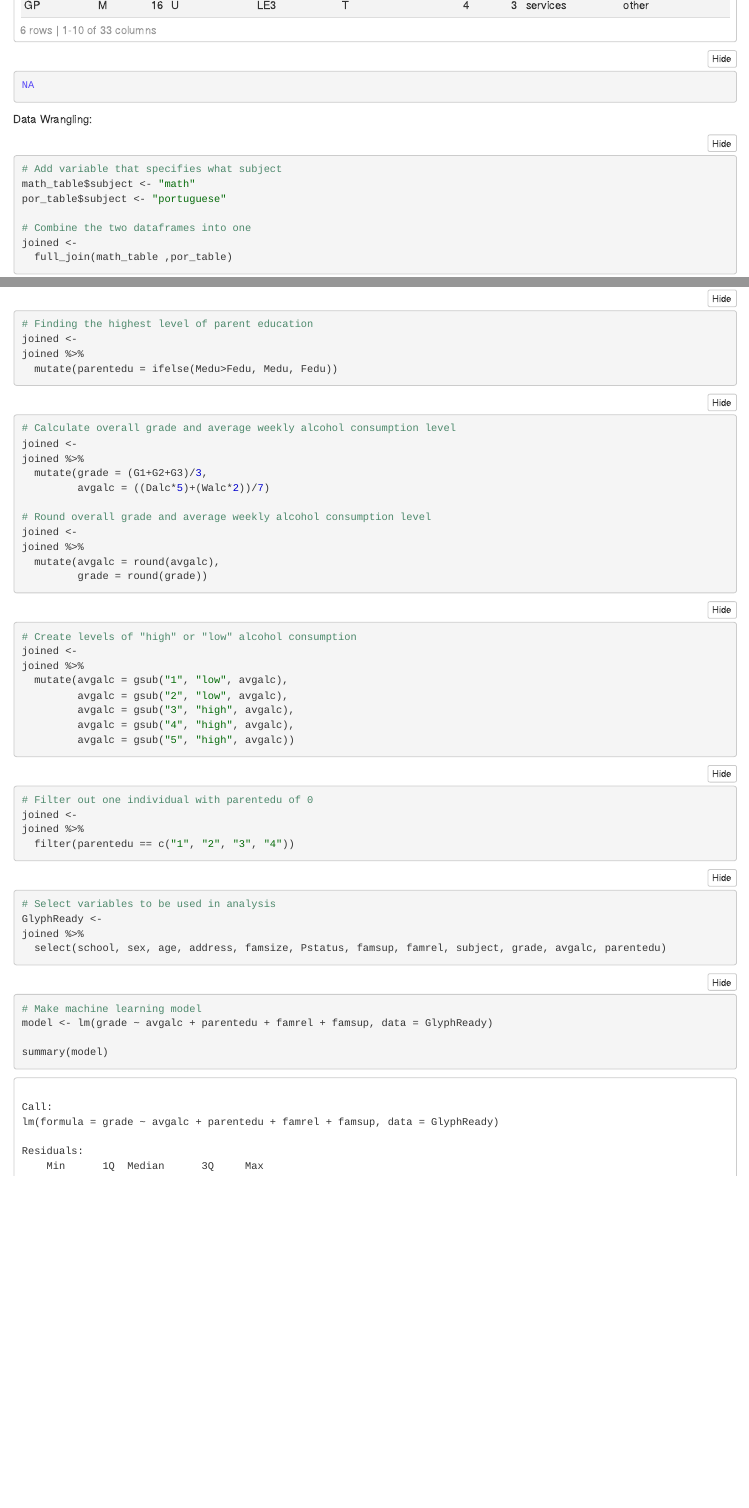
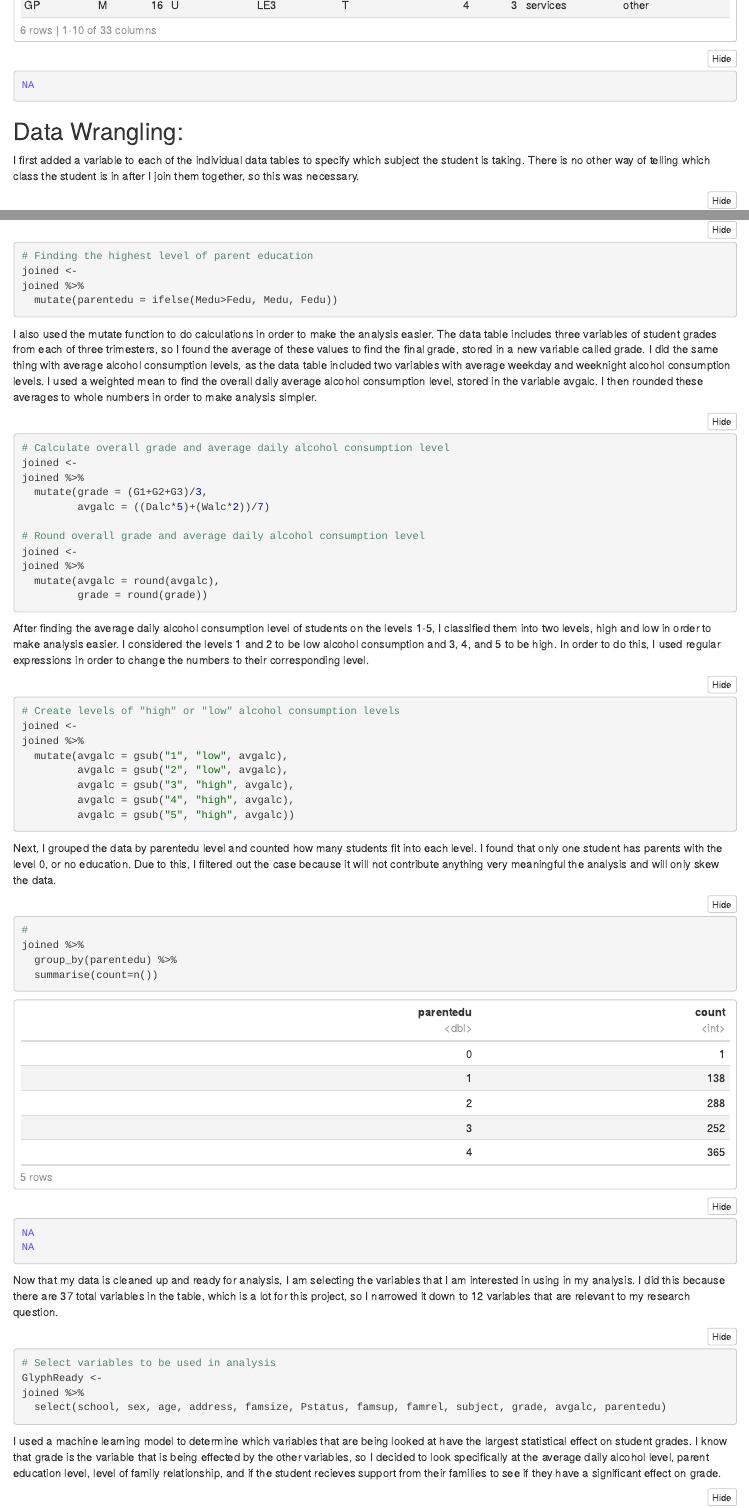
Before and after one commit to lbednarczyk/lbednarczyk.github.io, an R Markdown document (stat184-final-project.Rmd): the page in a window 1100 px wide, from 2060 px down before the commit and from 2230 px down after it, so that both start at the same text, and a second part further down, joined at a grey line. The pictures show the output file stat184-final-project.nb.html that the author committed with the source, opened offline.

Commit message:
Added narrative throughout data wrangling

````diff
--- a/stat184-final-project.Rmd
+++ b/stat184-final-project.Rmd
@@ -27,44 +31,53 @@ head(por_table)
 
 ```
 
-Data Wrangling:
+## Data Wrangling:
 
+I first added a variable to each of the individual data tables to specify which subject the student is taking. There is no other way of telling which class the student is in after I join them together, so this was necessary.
 ```{r}
 # Add variable that specifies what subject
 math_table$subject <- "math"
 por_table$subject <- "portuguese"
+```
 
+I joined the two tables using a full join so all of the rows in both data frames would be included in the joined table.
+
+```{r}
 # Combine the two dataframes into one
 joined <-
   full_join(math_table ,por_table)
+```
 
-```
+To make the analysis easier, I used the ifelse function to look at the mother and father's level of education and to choose the highest one to create a new variable, parentedu, to be used in the analysis.
 
 ```{r}
 # Finding the highest level of parent education
 joined <-
 joined %>%
   mutate(parentedu = ifelse(Medu>Fedu, Medu, Fedu))
+```
+
+I also used the mutate function to do calculations in order to make the analysis easier. The data table includes three variables of student grades from each of three trimesters, so I found the average of these values to find the final grade, stored in a new variable called grade. I did the same thing with average alcohol consumption levels, as the data table included two variables with average weekday and weeknight alcohol consumption levels. I used a weighted mean to find the overall daily average alcohol consumption level, stored in the variable avgalc. I then rounded these averages to whole numbers in order to make analysis simpler.
 
 
-```
-
 ```{r}
-# Calculate overall grade and average weekly alcohol consumption level
+# Calculate overall grade and average daily alcohol consumption level
 joined <-
 joined %>%
   mutate(grade = (G1+G2+G3)/3,
          avgalc = ((Dalc*5)+(Walc*2))/7)
 
-# Round overall grade and average weekly alcohol consumption level
+# Round overall grade and average daily alcohol consumption level
 joined <-
 joined %>%
   mutate(avgalc = round(avgalc),
          grade = round(grade))
 ```
 
+After finding the average daily alcohol consumption level of students on the levels 1-5, I classified them into two levels, high and low in order to make analysis easier. I considered the levels 1 and 2 to be low alcohol consumption and 3, 4, and 5 to be high. In order to do this, I used regular expressions in order to change the numbers to their corresponding level.
+
 ```{r}
-# Create levels of "high" or "low" alcohol consumption
+# Create levels of "high" or "low" alcohol consumption levels
 joined <-
 joined %>%
   mutate(avgalc = gsub("1", "low", avgalc),
@@ -72,18 +85,22 @@ joined %>%
          avgalc = gsub("3", "high", avgalc),
          avgalc = gsub("4", "high", avgalc),
          avgalc = gsub("5", "high", avgalc))
-
-
-
 ```
 
+Next, I grouped the data by parentedu level and counted how many students fit into each level. I found that only one student has parents with the level 0, or no education. Due to this, I filtered out the case because it will not contribute anything very meaningful the analysis and will only skew the data.
 ```{r}
+# Check how many students which each level of parentedu
+joined %>%
+  group_by(parentedu) %>%
+  summarise(count=n())
+
 # Filter out one individual with parentedu of 0
 joined <-
 joined %>%
   filter(parentedu == c("1", "2", "3", "4"))
 ```
 
+Now that my data is cleaned up and ready for analysis, I am selecting the variables that I am interested in using in my analysis. I did this because there are 37 total variables in the table, which is a lot for this project, so I narrowed it down to 12 variables that are relevant to my research question.
 
 ```{r}
 # Select variables to be used in analysis
@@ -92,18 +109,14 @@ joined %>%
   select(school, sex, age, address, famsize, Pstatus, famsup, famrel, subject, grade, avgalc, parentedu)
 ```
 
+I used a machine learning model to determine which variables that are being looked at have the largest statistical effect on student grades. I know that grade is the variable that is being effected by the other variables, so I decided to look specifically at the average daily alcohol level, parent education level, level of family relationship, and if the student recieves support from their families to see if they have a significant effect on grade.
+
 ```{r}
 # Make machine learning model
 model <- lm(grade ~ avgalc + parentedu + famrel + famsup, data = GlyphReady)
 
 summary(model)
 ```
-
-```{r}
-GlyphReady %>%
-  filter(parentedu == "0")
-```
-
 
 
 Data Visualizations:
````
Also changed, not shown: stat184-final-project.nb.html, stat184-final-project.Rmd (12 more changed lines).
